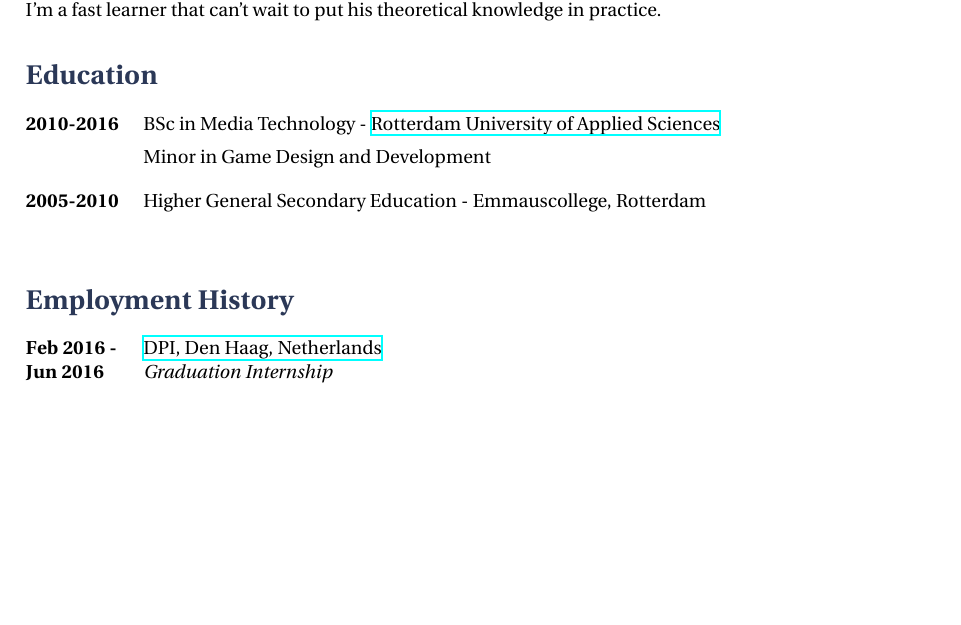
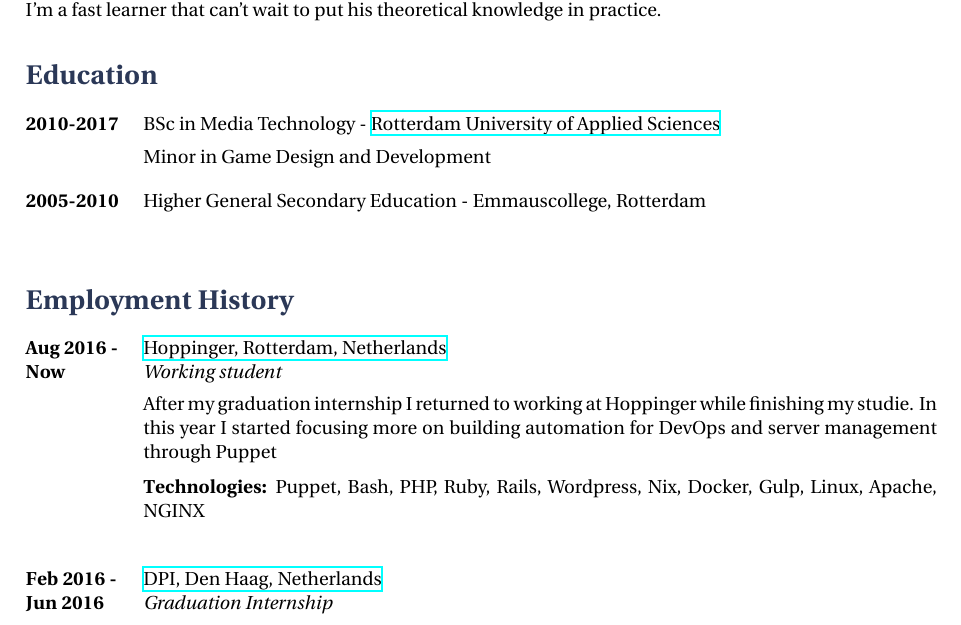
Before and after one commit to MarkArts/cv, a LaTeX CV (cv.tex): part of page 1 of 3, cut so that both start at the same text, the shorter picture padded with empty space. Compiled offline with XeLaTeX.

Commit message:
Updated study and employment history

```diff
--- a/cv.tex
+++ b/cv.tex
@@ -73,7 +73,7 @@
 \section{Education}
 
 \tabbedblock{
-  \bf{2010-2016} \> BSc in Media Technology - \href{https://www.rotterdamuas.com}{Rotterdam University of Applied Sciences} \\[5pt]
+  \bf{2010-2017} \> BSc in Media Technology - \href{https://www.rotterdamuas.com}{Rotterdam University of Applied Sciences} \\[5pt]
   \>Minor in Game Design and Development
 }
 
@@ -90,6 +90,15 @@
 \section{Employment History}
 
 \job
+{Aug 2016 -}{Now}
+{Hoppinger, Rotterdam, Netherlands}
+{http://www.hoppinger.com}
+{Working student}
+{After my graduation internship I returned to working at Hoppinger while finishing my studie. In this year I started focusing more on building automation for DevOps and server management through Puppet
+
+\rule{0mm}{5mm}\textbf{Technologies:} Puppet, Bash, PHP, Ruby, Rails, Wordpress, Nix, Docker, Gulp, Linux, Apache, NGINX }
+
+\job
 {Feb 2016 -}{Jun 2016}
 {DPI, Den Haag, Netherlands}
 {http://www.dpi.com}
```
Also changed, not shown: cv.pdf, cv.tex (7 more changed lines).
